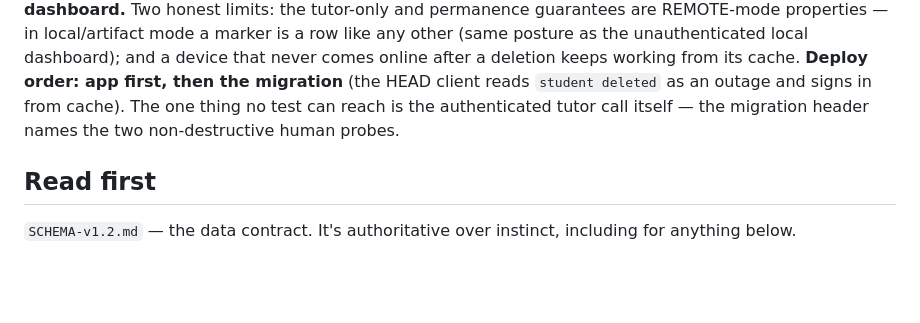
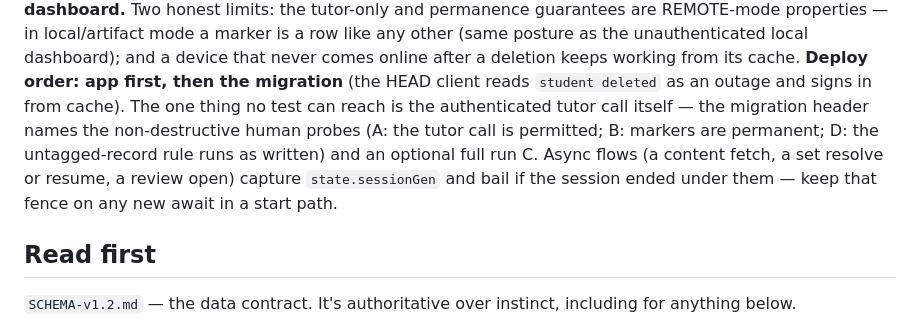
Before and after one commit to digitallrn/ace-stem-platform, a Markdown page: CLAUDE.md, the part around the change. Drawn GitHub-style; blank space fills up the shorter version.

Commit message:
CLAUDE.md: name the three tombstone human probes and the session-generation fence rule
Co-Authored-By: Claude Fable 5.1 <noreply@anthropic.com>

```diff
--- a/CLAUDE.md
+++ b/CLAUDE.md
@@ -95,7 +95,11 @@ dashboard); and a device that never comes online after a deletion keeps
 working from its cache. **Deploy order: app first, then the migration** (the
 HEAD client reads `student deleted` as an outage and signs in from cache).
 The one thing no test can reach is the authenticated tutor call itself — the
-migration header names the two non-destructive human probes.
+migration header names the non-destructive human probes (A: the tutor call is
+permitted; B: markers are permanent; D: the untagged-record rule runs as
+written) and an optional full run C. Async flows (a content fetch, a set
+resolve or resume, a review open) capture `state.sessionGen` and bail if the
+session ended under them — keep that fence on any new await in a start path.
 
 ## Read first
 `SCHEMA-v1.2.md` — the data contract. It's authoritative over instinct,
```
